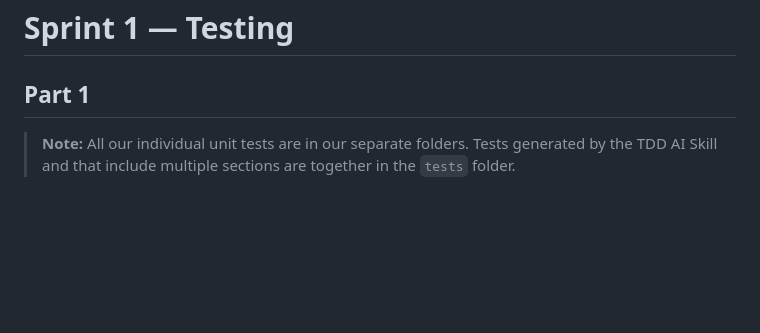
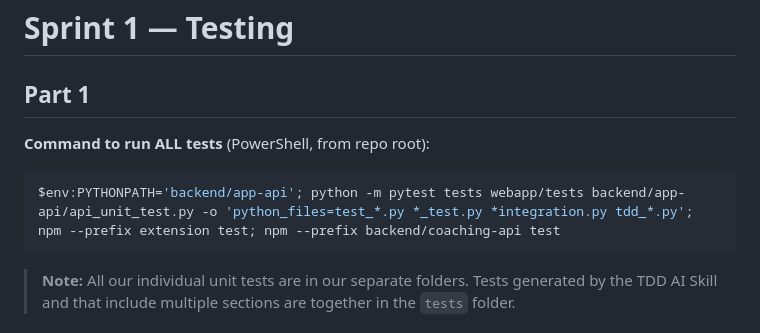
Before and after one commit to CSEN-SCU/csen-174-s26-team-project-write-up, a Markdown page: docs/sprint-1-testing.md, the part around the change. GitHub-like rendering; blank space fills up the shorter version.

Commit message:
added test command to sprint-1-testing.md file

````diff
--- a/docs/sprint-1-testing.md
+++ b/docs/sprint-1-testing.md
@@ -1,6 +1,12 @@
 # Sprint 1 — Testing
 
 ## Part 1
+
+**Command to run ALL tests** (PowerShell, from repo root):
+
+```powershell
+$env:PYTHONPATH='backend/app-api'; python -m pytest tests webapp/tests backend/app-api/api_unit_test.py -o 'python_files=test_*.py *_test.py *integration.py tdd_*.py'; npm --prefix extension test; npm --prefix backend/coaching-api test
+```
 
 > **Note:** All our individual unit tests are in our separate folders. Tests generated by the TDD AI Skill and that include multiple sections are together in the `tests` folder.
 
````
